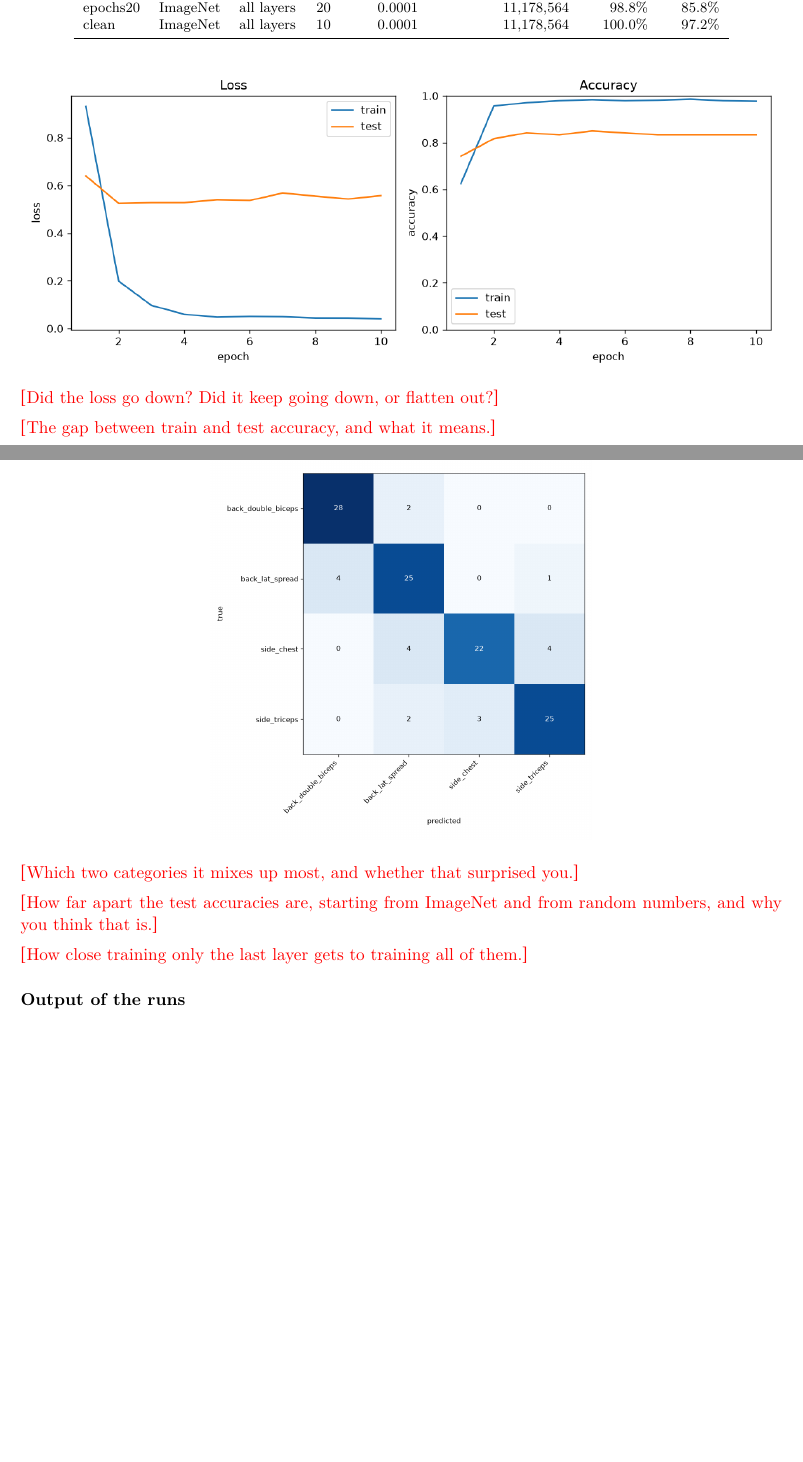
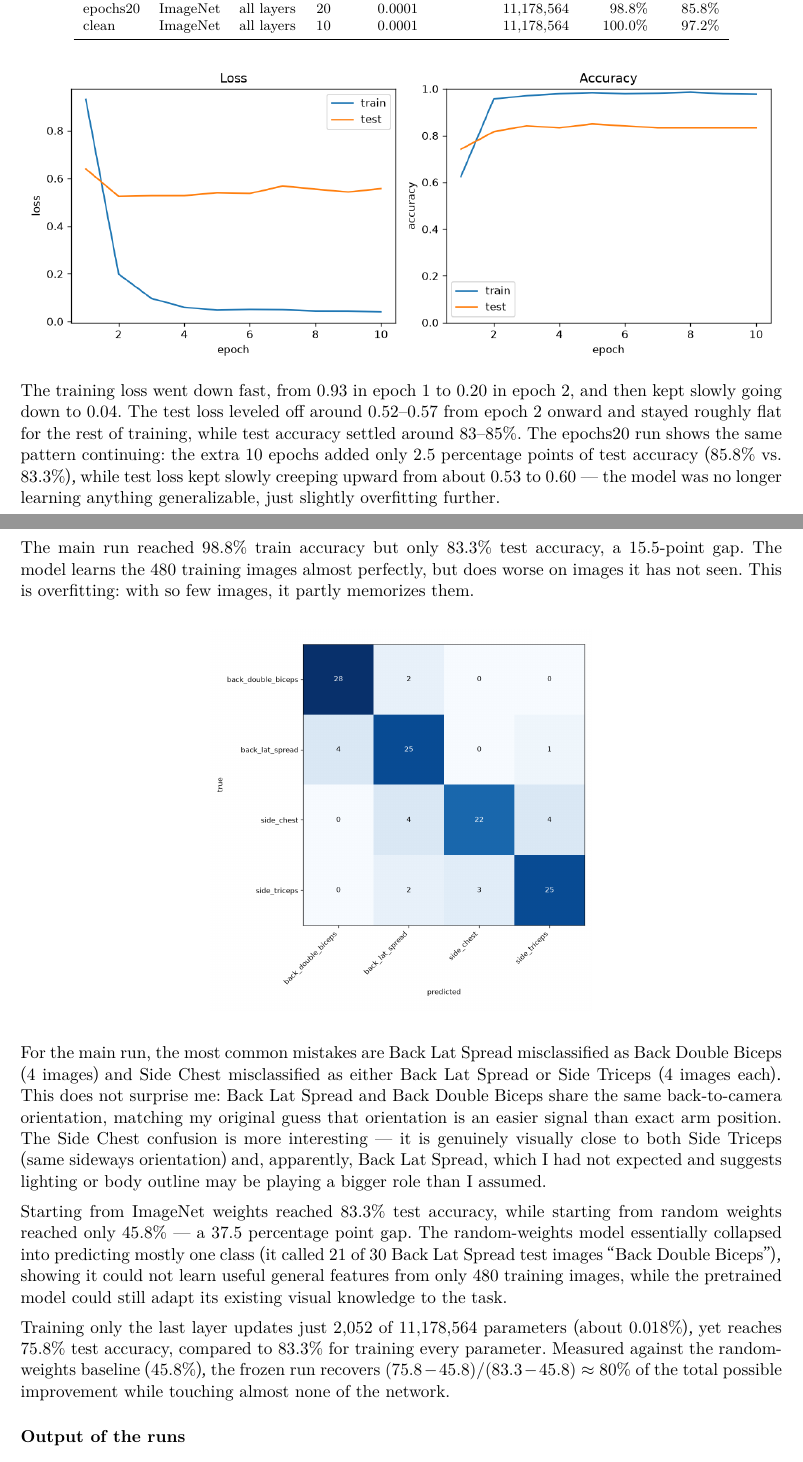
Before and after one commit to NajrGrowth/mas1004-assignment1, a LaTeX document (long_report/long_report.tex): two parts of pages 2 and 3 of 25, joined at a grey line, cut so that both start at the same text, the shorter picture padded with empty space. Compiled offline with XeLaTeX.

Commit message:
Long report: Problem 3
Co-Authored-By: Claude Opus 5.5 <noreply@anthropic.com>

```diff
--- a/long_report/long_report.tex
+++ b/long_report/long_report.tex
@@ -80,18 +80,17 @@ clean & ImageNet & all layers & 10 & 0.0001 & 11,178,564 & 100.0\% & 97.2\% \\
 
 \picturefile{figures/run_curves.png}
 
-\fillin{Did the loss go down? Did it keep going down, or flatten out?}
+The training loss went down fast, from 0.93 in epoch 1 to 0.20 in epoch 2, and then kept slowly going down to 0.04. The test loss leveled off around 0.52--0.57 from epoch 2 onward and stayed roughly flat for the rest of training, while test accuracy settled around 83--85\%. The epochs20 run shows the same pattern continuing: the extra 10 epochs added only 2.5 percentage points of test accuracy (85.8\% vs.\ 83.3\%), while test loss kept slowly creeping upward from about 0.53 to 0.60 --- the model was no longer learning anything generalizable, just slightly overfitting further.
 
-\fillin{The gap between train and test accuracy, and what it means.}
+The main run reached 98.8\% train accuracy but only 83.3\% test accuracy, a 15.5-point gap. The model learns the 480 training images almost perfectly, but does worse on images it has not seen. This is overfitting: with so few images, it partly memorizes them.
 
 \begin{center}\picturefile[0.5\linewidth]{figures/run_confusion.png}\end{center}
 
-\fillin{Which two categories it mixes up most, and whether that surprised you.}
+For the main run, the most common mistakes are Back Lat Spread misclassified as Back Double Biceps (4 images) and Side Chest misclassified as either Back Lat Spread or Side Triceps (4 images each). This does not surprise me: Back Lat Spread and Back Double Biceps share the same back-to-camera orientation, matching my original guess that orientation is an easier signal than exact arm position. The Side Chest confusion is more interesting --- it is genuinely visually close to both Side Triceps (same sideways orientation) and, apparently, Back Lat Spread, which I had not expected and suggests lighting or body outline may be playing a bigger role than I assumed.
 
-\fillin{How far apart the test accuracies are, starting from ImageNet and from
-random numbers, and why you think that is.}
+Starting from ImageNet weights reached 83.3\% test accuracy, while starting from random weights reached only 45.8\% --- a 37.5 percentage point gap. The random-weights model essentially collapsed into predicting mostly one class (it called 21 of 30 Back Lat Spread test images ``Back Double Biceps''), showing it could not learn useful general features from only 480 training images, while the pretrained model could still adapt its existing visual knowledge to the task.
 
-\fillin{How close training only the last layer gets to training all of them.}
+Training only the last layer updates just 2,052 of 11,178,564 parameters (about 0.018\%), yet reaches 75.8\% test accuracy, compared to 83.3\% for training every parameter. Measured against the random-weights baseline (45.8\%), the frozen run recovers $(75.8 - 45.8) / (83.3 - 45.8) \approx 80\%$ of the total possible improvement while touching almost none of the network.
 
 \subsection*{Output of the runs}
 \outputfile{outputs/run_output.txt}
```
